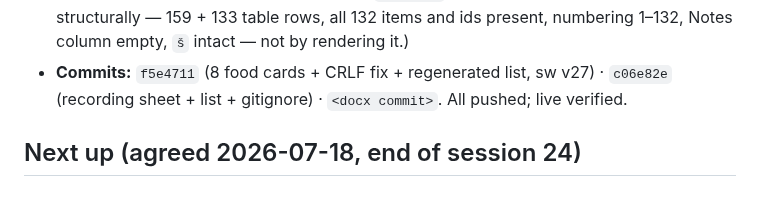
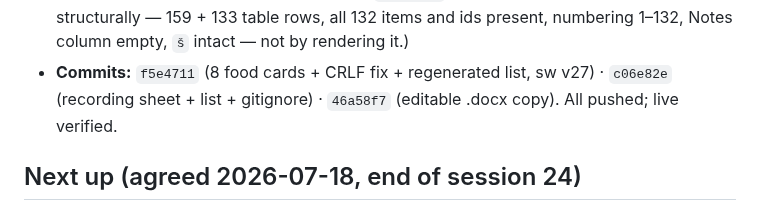
Before and after one commit to megzieberr/re-lefela, a Markdown page: PROJECT-STATUS.md, the part around the change. GitHub-like rendering.

Commit message:
PROJECT-STATUS: fill in the docx commit sha
Co-Authored-By: Claude Opus 4.8 <noreply@anthropic.com>

```diff
--- a/PROJECT-STATUS.md
+++ b/PROJECT-STATUS.md
@@ -104,7 +104,7 @@ the session produced the hand-over document for that.
   `pdftoppm` either, so the .docx was verified structurally — 159 + 133 table rows, all 132 items
   and ids present, numbering 1–132, Notes column empty, `š` intact — not by rendering it.)
 - **Commits:** `f5e4711` (8 food cards + CRLF fix + regenerated list, sw v27) · `c06e82e`
-  (recording sheet + list + gitignore) · `<docx commit>`. All pushed; live verified.
+  (recording sheet + list + gitignore) · `46a58f7` (editable .docx copy). All pushed; live verified.
 
 ## Next up (agreed 2026-07-18, end of session 24)
 1. **Hand `toolkit/recording-sheet.pdf` to the native speaker** and wait for the audio. Pending
```
